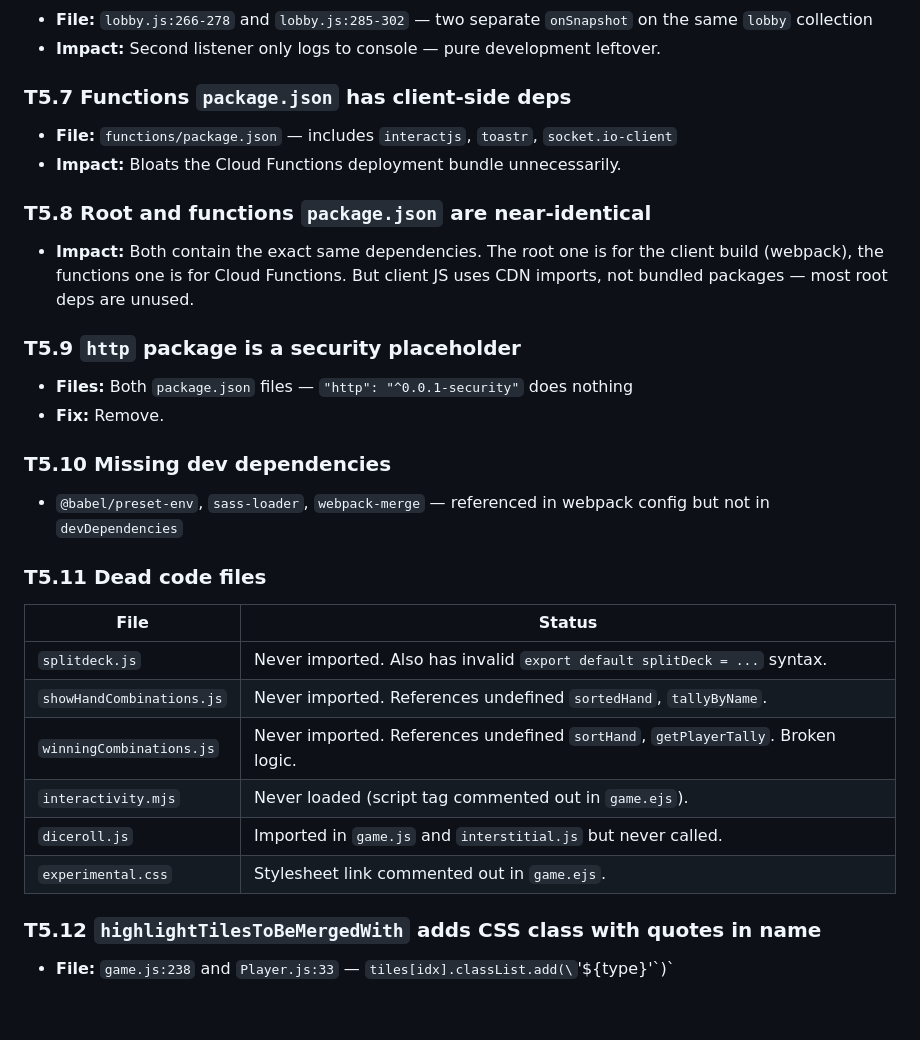
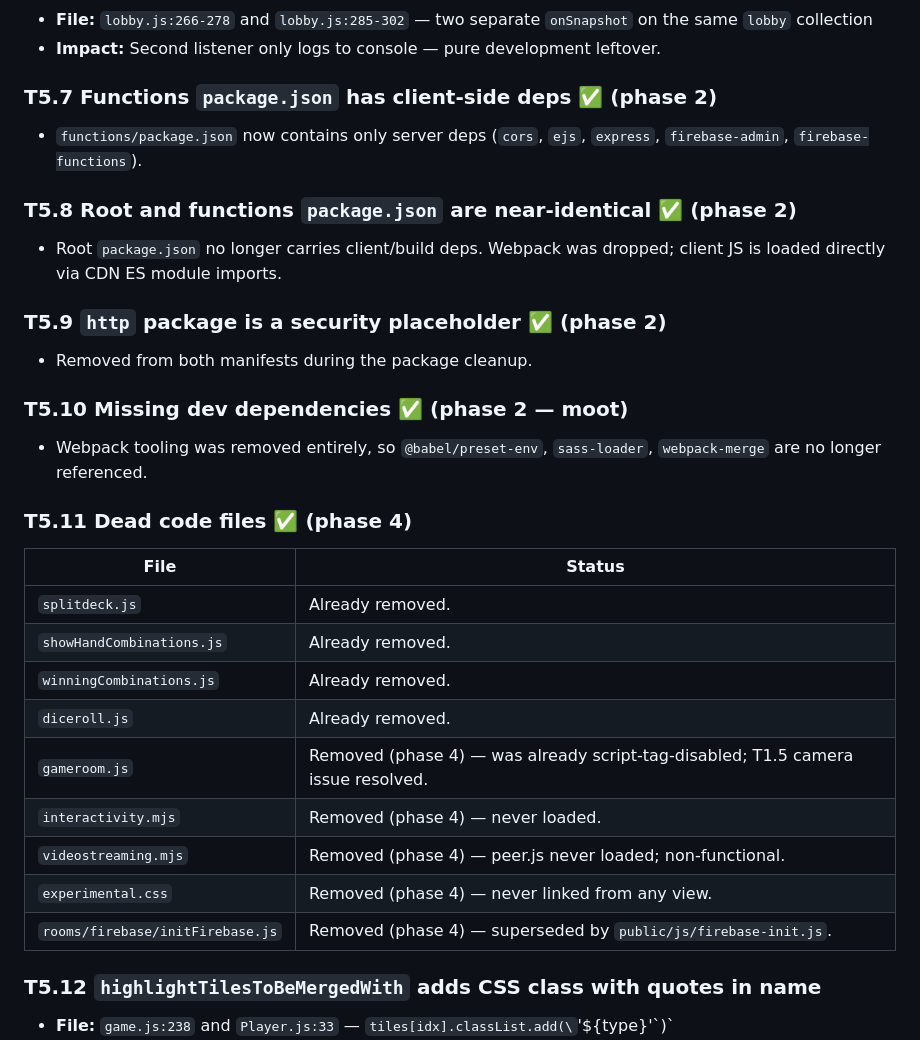
Before and after one commit to codebyshennan/mahjong, a Markdown page: TODO.md, the part around the change. Drawn GitHub-style; blank space fills up the shorter version.

Commit message:
checkpoint: edit /Users/wongshennan/Documents/personal/learning/bootcamps/rocketacademy/mahjong/TODO.md

```diff
--- a/TODO.md
+++ b/TODO.md
@@ -250,29 +250,30 @@ Findings ordered by severity within each category.
 - **File:** `lobby.js:266-278` and `lobby.js:285-302` — two separate `onSnapshot` on the same `lobby` collection
 - **Impact:** Second listener only logs to console — pure development leftover.
 
-### T5.7 Functions `package.json` has client-side deps
-- **File:** `functions/package.json` — includes `interactjs`, `toastr`, `socket.io-client`
-- **Impact:** Bloats the Cloud Functions deployment bundle unnecessarily.
+### T5.7 Functions `package.json` has client-side deps ✅ (phase 2)
+- `functions/package.json` now contains only server deps (`cors`, `ejs`, `express`, `firebase-admin`, `firebase-functions`).
 
-### T5.8 Root and functions `package.json` are near-identical
-- **Impact:** Both contain the exact same dependencies. The root one is for the client build (webpack), the functions one is for Cloud Functions. But client JS uses CDN imports, not bundled packages — most root deps are unused.
+### T5.8 Root and functions `package.json` are near-identical ✅ (phase 2)
+- Root `package.json` no longer carries client/build deps. Webpack was dropped; client JS is loaded directly via CDN ES module imports.
 
-### T5.9 `http` package is a security placeholder
-- **Files:** Both `package.json` files — `"http": "^0.0.1-security"` does nothing
-- **Fix:** Remove.
+### T5.9 `http` package is a security placeholder ✅ (phase 2)
+- Removed from both manifests during the package cleanup.
 
-### T5.10 Missing dev dependencies
-- `@babel/preset-env`, `sass-loader`, `webpack-merge` — referenced in webpack config but not in `devDependencies`
+### T5.10 Missing dev dependencies ✅ (phase 2 — moot)
+- Webpack tooling was removed entirely, so `@babel/preset-env`, `sass-loader`, `webpack-merge` are no longer referenced.
 
-### T5.11 Dead code files
+### T5.11 Dead code files ✅ (phase 4)
 | File | Status |
 |------|--------|
-| `splitdeck.js` | Never imported. Also has invalid `export default splitDeck = ...` syntax. |
-| `showHandCombinations.js` | Never imported. References undefined `sortedHand`, `tallyByName`. |
-| `winningCombinations.js` | Never imported. References undefined `sortHand`, `getPlayerTally`. Broken logic. |
-| `interactivity.mjs` | Never loaded (script tag commented out in `game.ejs`). |
-| `diceroll.js` | Imported in `game.js` and `interstitial.js` but never called. |
-| `experimental.css` | Stylesheet link commented out in `game.ejs`. |
+| `splitdeck.js` | Already removed. |
+| `showHandCombinations.js` | Already removed. |
+| `winningCombinations.js` | Already removed. |
+| `diceroll.js` | Already removed. |
+| `gameroom.js` | Removed (phase 4) — was already script-tag-disabled; T1.5 camera issue resolved. |
+| `interactivity.mjs` | Removed (phase 4) — never loaded. |
+| `videostreaming.mjs` | Removed (phase 4) — peer.js never loaded; non-functional. |
+| `experimental.css` | Removed (phase 4) — never linked from any view. |
+| `rooms/firebase/initFirebase.js` | Removed (phase 4) — superseded by `public/js/firebase-init.js`. |
 
 ### T5.12 `highlightTilesToBeMergedWith` adds CSS class with quotes in name
 - **File:** `game.js:238` and `Player.js:33` — `tiles[idx].classList.add(\`'${type}'\`)`
```
